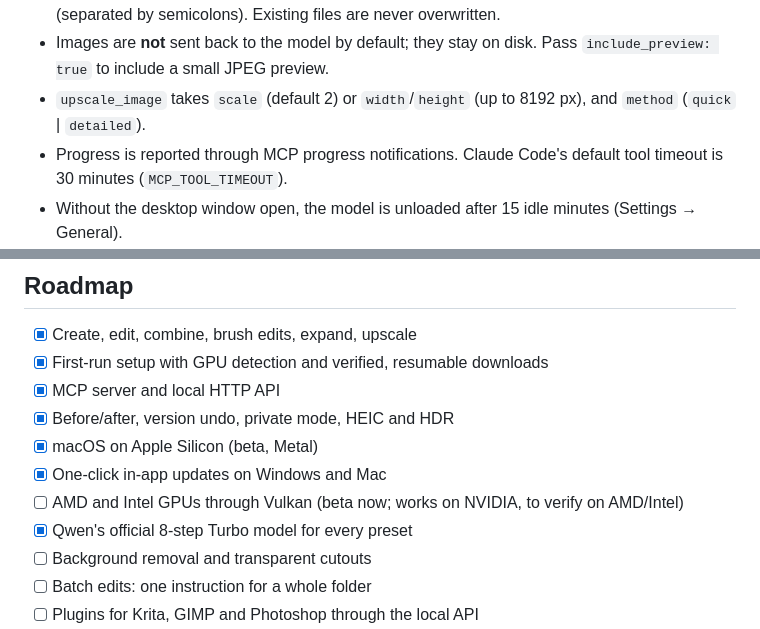
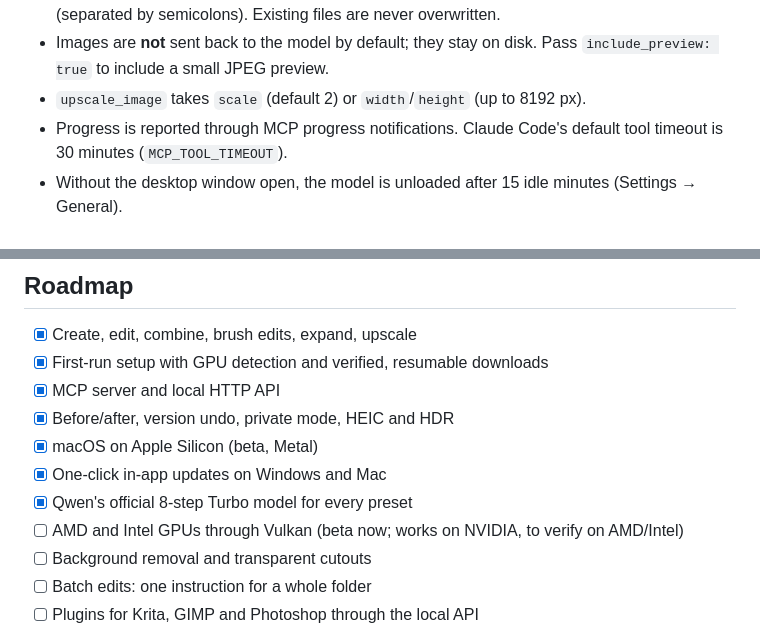
Before and after one commit to CesareDavidePace/kokon, a Markdown page: README.md, 2 parts joined by grey strips. GitHub-like rendering; folded sections open.

Commit message:
README: drop the removed upscale method, tidy roadmap; releasing notes for the public repo
Co-Authored-By: Claude Opus 5.5 (1M context) <noreply@anthropic.com>

```diff
--- a/README.md
+++ b/README.md
@@ -305,8 +305,7 @@ claude mcp add-json --scope user kokon '{"type":"stdio","command":"C:\\Users\\<y
   `QLS_MCP_ALLOWED_DIRS` (separated by semicolons). Existing files are never overwritten.
 - Images are **not** sent back to the model by default; they stay on disk. Pass
   `include_preview: true` to include a small JPEG preview.
-- `upscale_image` takes `scale` (default 2) or `width`/`height` (up to 8192 px), and
-  `method` (`quick` | `detailed`).
+- `upscale_image` takes `scale` (default 2) or `width`/`height` (up to 8192 px).
 - Progress is reported through MCP progress notifications. Claude Code's default tool timeout is
   30 minutes (`MCP_TOOL_TIMEOUT`).
 - Without the desktop window open, the model is unloaded after 15 idle minutes (Settings → General).
@@ -536,8 +535,8 @@ or macOS version and the log from `KokonData/logs` (see the table above).
 - [x] Before/after, version undo, private mode, HEIC and HDR
 - [x] macOS on Apple Silicon (beta, Metal)
 - [x] One-click in-app updates on Windows and Mac
+- [x] Qwen's official 8-step Turbo model for every preset
 - [ ] AMD and Intel GPUs through Vulkan (beta now; works on NVIDIA, to verify on AMD/Intel)
-- [x] Qwen's official 8-step Turbo model for every preset
 - [ ] Background removal and transparent cutouts
 - [ ] Batch edits: one instruction for a whole folder
 - [ ] Plugins for Krita, GIMP and Photoshop through the local API
```
Also changed, not shown: docs/releasing.md (+2 -3 lines).
